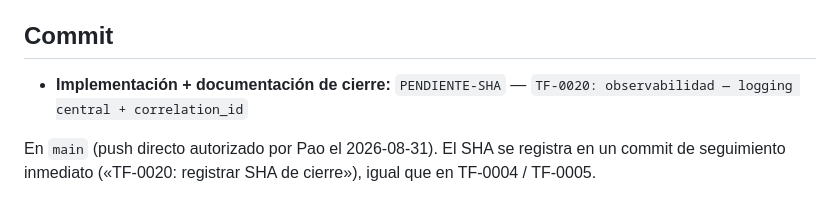
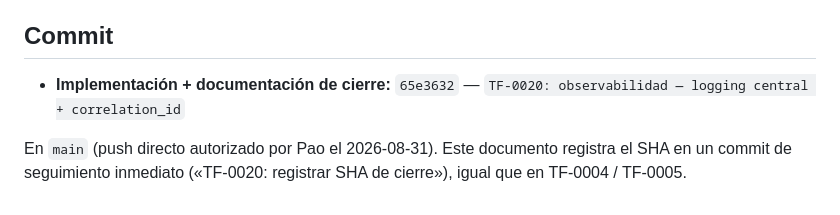
Before and after one commit to Paoox/taskflow, a Markdown page: docs/tickets/TF-0020.md, the part around the change. Drawn GitHub-style.

Commit message:
TF-0020: registrar SHA de cierre en docs
Registra el commit 65e3632 en docs/tickets/TF-0020.md y docs/BACKLOG.md (BL-15).

Co-Authored-By: Claude Sonnet 5 <noreply@anthropic.com>
Claude-Session: https://claude.ai/code/session_018iJquSAvBEmKyb5ha7ZgDR

```diff
--- a/docs/tickets/TF-0020.md
+++ b/docs/tickets/TF-0020.md
@@ -278,9 +278,9 @@ No se tocó: `conftest.py`, `pytest.ini`, `Dockerfile`, `.dockerignore`, CI,
 
 ## Commit
 
-- **Implementación + documentación de cierre:** `PENDIENTE-SHA` —
+- **Implementación + documentación de cierre:** `65e3632` —
   `TF-0020: observabilidad — logging central + correlation_id`
 
-En `main` (push directo autorizado por Pao el 2026-08-31). El SHA se registra en
-un commit de seguimiento inmediato («TF-0020: registrar SHA de cierre»), igual
-que en TF-0004 / TF-0005.
+En `main` (push directo autorizado por Pao el 2026-08-31). Este documento
+registra el SHA en un commit de seguimiento inmediato («TF-0020: registrar SHA de
+cierre»), igual que en TF-0004 / TF-0005.
```
Also changed, not shown: docs/BACKLOG.md (+1 -1 lines).
